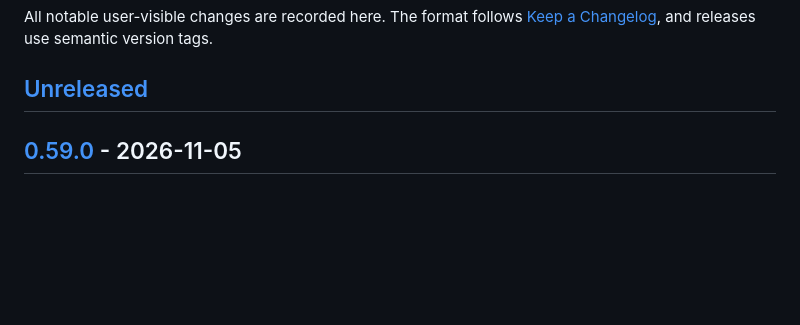
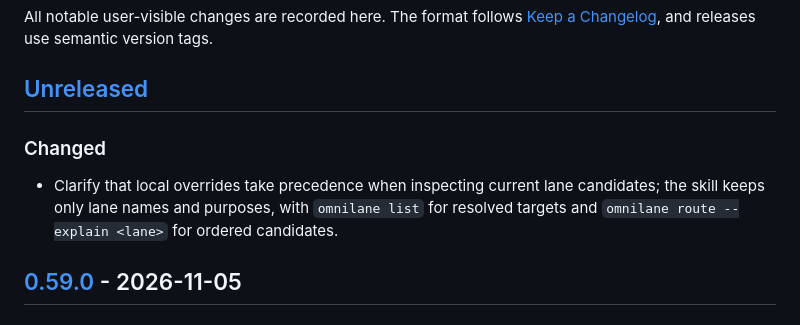
Before and after one commit to Seraphim0916/omnilane, a Markdown page: CHANGELOG.md, the part around the change. GitHub-like rendering; blank space fills up the shorter version.

Commit message:
docs: SKILL.md 補本機覆寫優先說明

```diff
--- a/CHANGELOG.md
+++ b/CHANGELOG.md
@@ -5,6 +5,9 @@ All notable user-visible changes are recorded here. The format follows
 semantic version tags.
 
 ## [Unreleased]
+
+### Changed
+- Clarify that local overrides take precedence when inspecting current lane candidates; the skill keeps only lane names and purposes, with `omnilane list` for resolved targets and `omnilane route --explain <lane>` for ordered candidates.
 
 ## [0.59.0] - 2026-11-05
 
```
Also changed, not shown: skills/omnilane/SKILL.md (+1 -1 lines).
